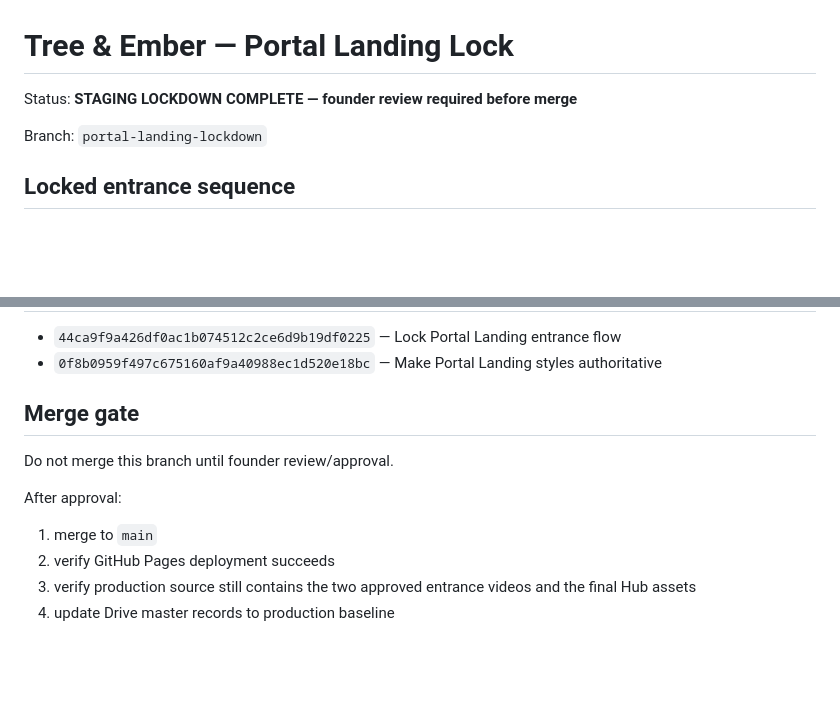
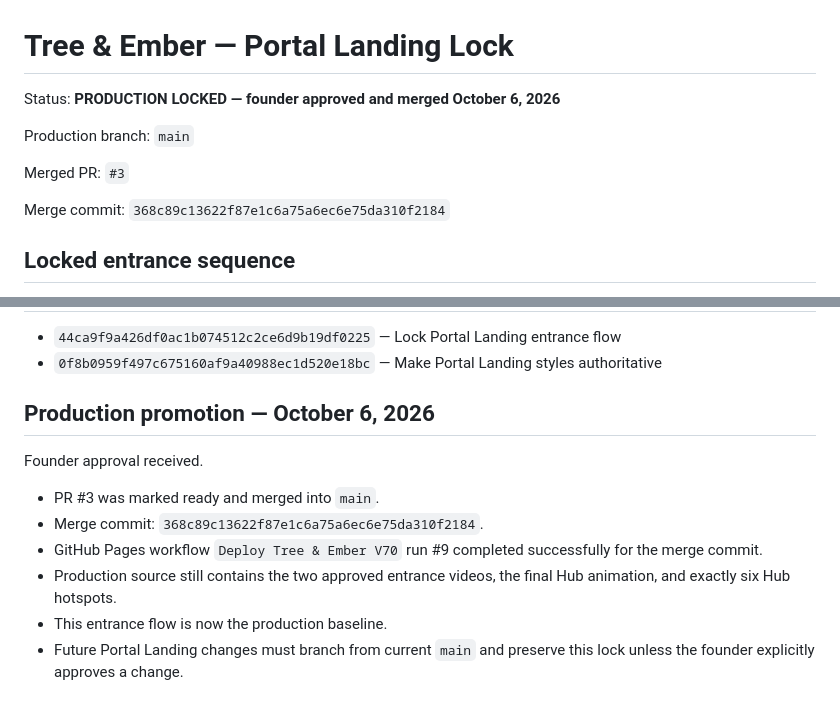
Before and after one commit to TreeEmber/Tree-Ember-Quest, a Markdown page: PORTAL_LANDING_LOCK.md, 2 parts joined by grey strips. GitHub-like rendering; blank space fills up the shorter version.

Commit message:
Record Portal Landing production promotion

```diff
--- a/PORTAL_LANDING_LOCK.md
+++ b/PORTAL_LANDING_LOCK.md
@@ -1,8 +1,12 @@
 # Tree & Ember — Portal Landing Lock
 
-Status: **STAGING LOCKDOWN COMPLETE — founder review required before merge**
+Status: **PRODUCTION LOCKED — founder approved and merged October 6, 2026**
 
-Branch: `portal-landing-lockdown`
+Production branch: `main`
+
+Merged PR: `#3`
+
+Merge commit: `368c89c13622f87e1c6a75a6ec6e75da310f2184`
 
 ## Locked entrance sequence
 
@@ -94,12 +98,13 @@ Gate Enter hotspot and Skip Journey did not overlap at any tested size.
 - `44ca9f9a426df0ac1b074512c2ce6d9b19df0225` — Lock Portal Landing entrance flow
 - `0f8b0959f497c675160af9a40988ec1d520e18bc` — Make Portal Landing styles authoritative
 
-## Merge gate
+## Production promotion — October 6, 2026
 
-Do not merge this branch until founder review/approval.
+Founder approval received.
 
-After approval:
-1. merge to `main`
-2. verify GitHub Pages deployment succeeds
-3. verify production source still contains the two approved entrance videos and the final Hub assets
-4. update Drive master records to production baseline
+- PR #3 was marked ready and merged into `main`.
+- Merge commit: `368c89c13622f87e1c6a75a6ec6e75da310f2184`.
+- GitHub Pages workflow `Deploy Tree & Ember V70` run #9 completed successfully for the merge commit.
+- Production source still contains the two approved entrance videos, the final Hub animation, and exactly six Hub hotspots.
+- This entrance flow is now the production baseline.
+- Future Portal Landing changes must branch from current `main` and preserve this lock unless the founder explicitly approves a change.
```
